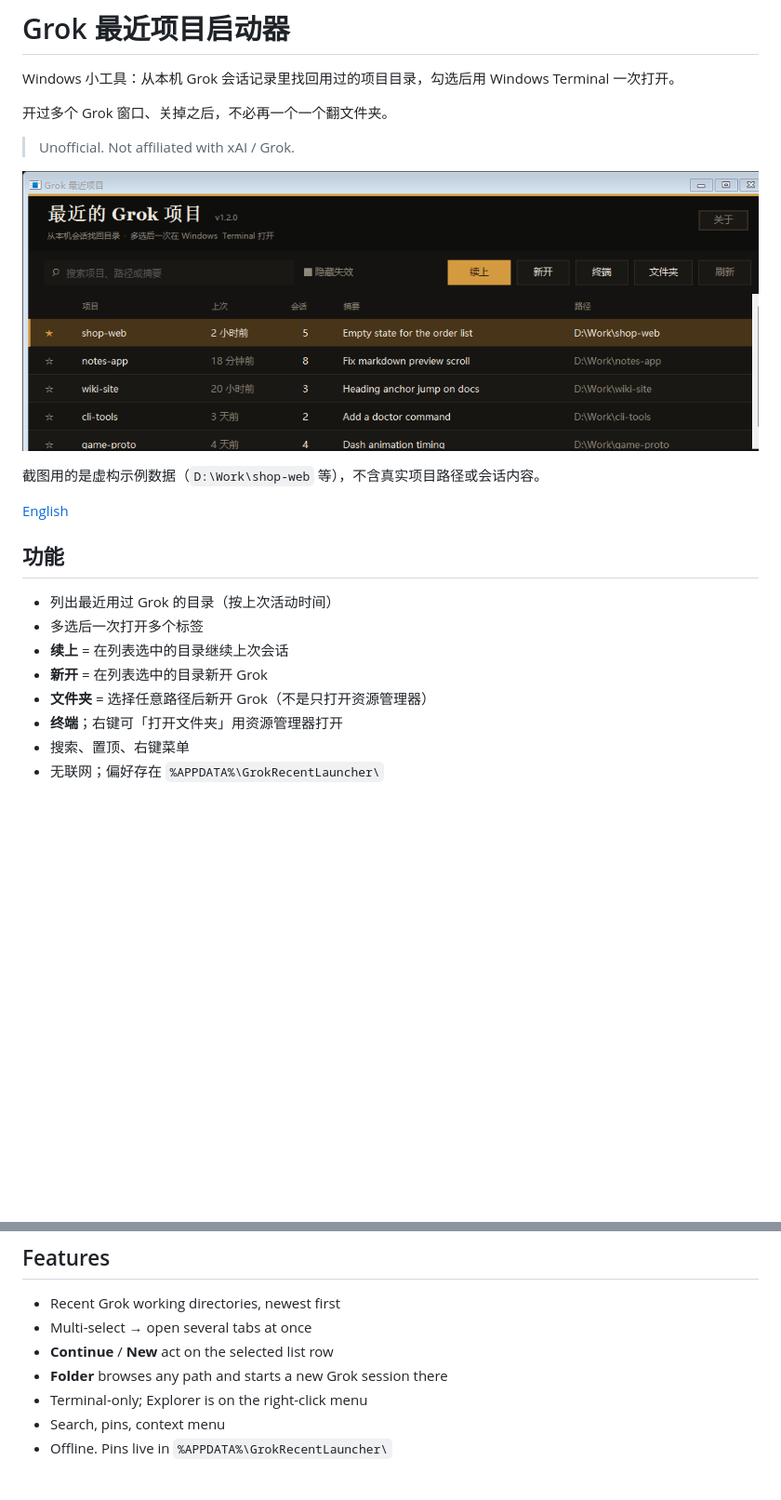
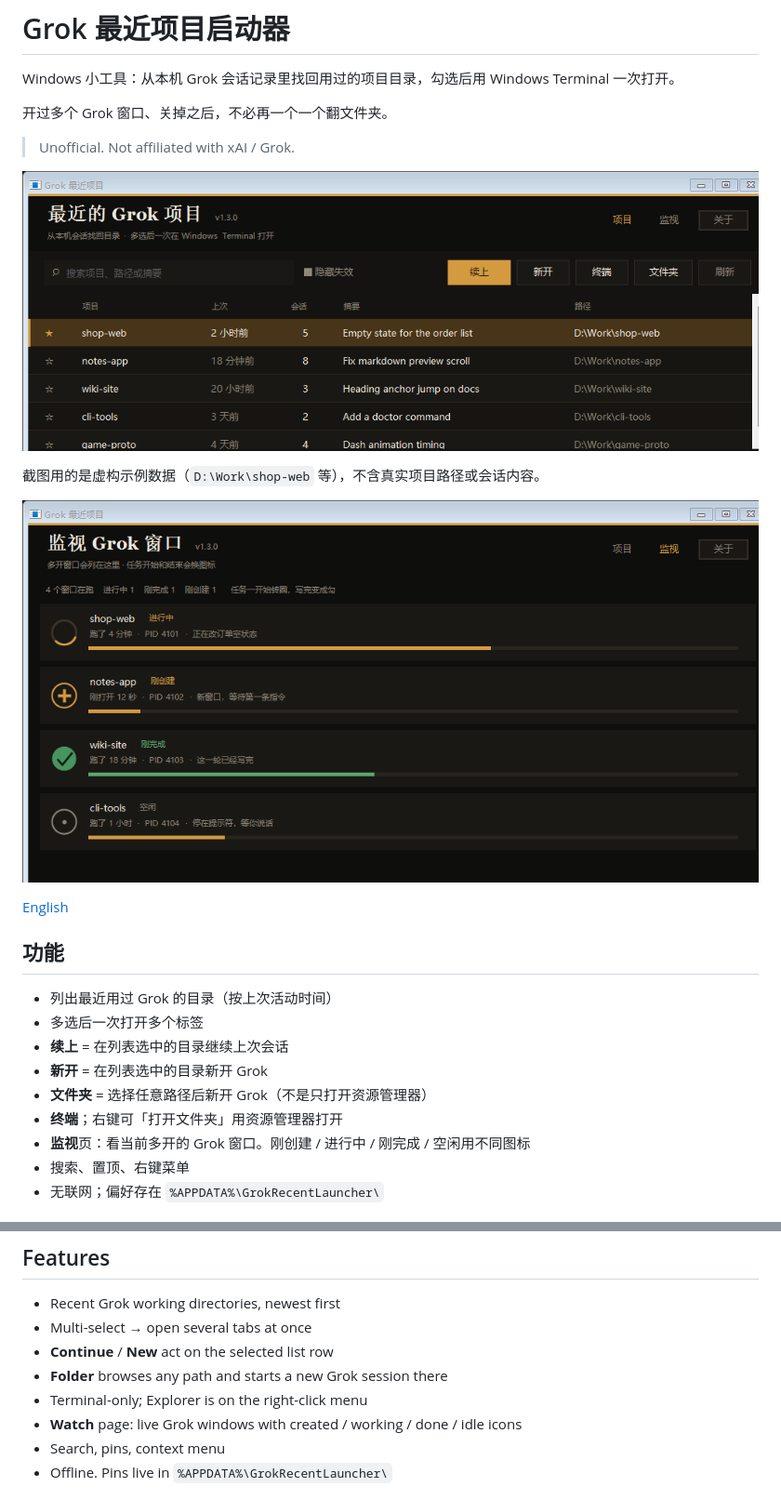
Before and after one commit to VidereCultus/grok-recent-launcher, a Markdown page: README.md, 2 parts joined by grey strips. Shown at 93% size. Drawn GitHub-style; pictures changed too: docs/screenshot.png, docs/watch.png (added); blank space fills up the shorter version.

Commit message:
Add a Watch page for live Grok windows with status icons.
Created, working, done, and idle each get a distinct icon. Progress uses local session timestamps and context usage, never chat transcripts.

```diff
--- a/README.md
+++ b/README.md
@@ -10,6 +10,8 @@ Windows 小工具：从本机 Grok 会话记录里找回用过的项目目录，
 
 截图用的是虚构示例数据（`D:\Work\shop-web` 等），不含真实项目路径或会话内容。
 
+![监视页](docs/watch.png)
+
 [English](#grok-recent-project-launcher)
 
 ## 功能
@@ -20,6 +22,7 @@ Windows 小工具：从本机 Grok 会话记录里找回用过的项目目录，
 - **新开** = 在列表选中的目录新开 Grok
 - **文件夹** = 选择任意路径后新开 Grok（不是只打开资源管理器）
 - **终端**；右键可「打开文件夹」用资源管理器打开
+- **监视**页：看当前多开的 Grok 窗口。刚创建 / 进行中 / 刚完成 / 空闲用不同图标
 - 搜索、置顶、右键菜单
 - 无联网；偏好存在 `%APPDATA%\GrokRecentLauncher\`
 
@@ -77,6 +80,7 @@ The screenshot above uses fictional sample rows (`D:\Work\shop-web`, etc.), not
 - **Continue** / **New** act on the selected list row
 - **Folder** browses any path and starts a new Grok session there
 - Terminal-only; Explorer is on the right-click menu
+- **Watch** page: live Grok windows with created / working / done / idle icons
 - Search, pins, context menu
 - Offline. Pins live in `%APPDATA%\GrokRecentLauncher\`
 
```
Also changed, not shown: SECURITY.md (+1 -0 lines), 2 other files.
